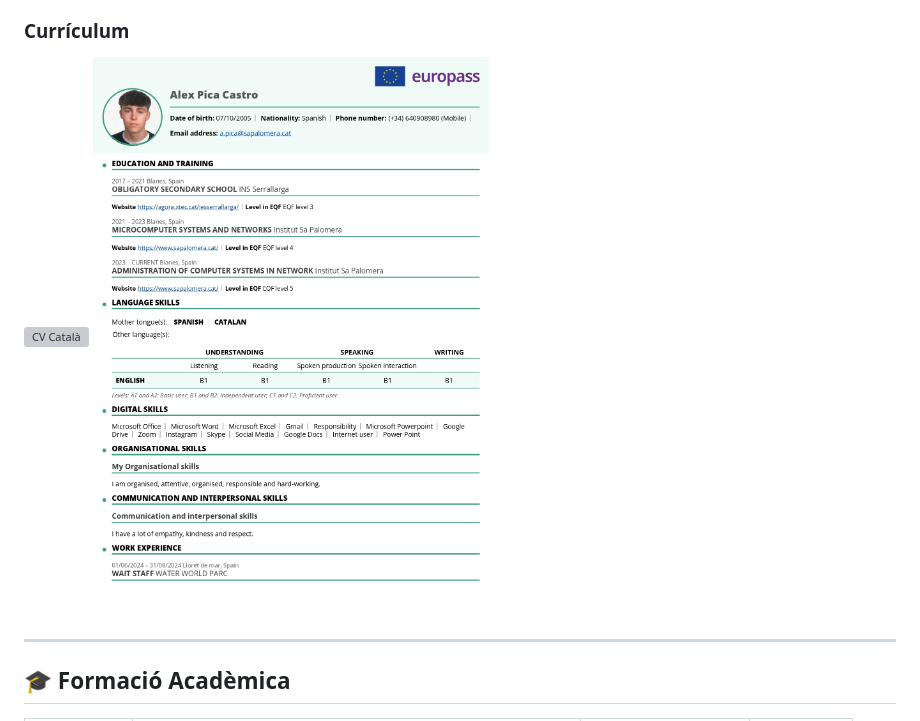
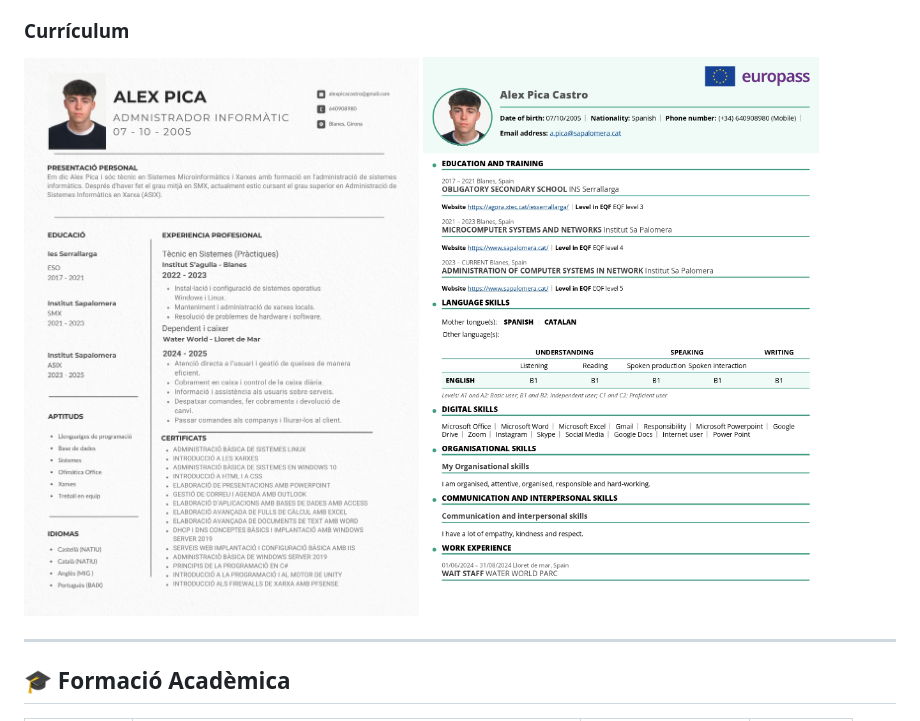
Before and after one commit to alexpicacastro/IPOP, a Markdown page: README.md, the part around the change. GitHub-like rendering; grey boxes are pictures that could not be loaded.

```diff
--- a/README.md
+++ b/README.md
@@ -14,7 +14,7 @@ Em dic Alex Pica i sóc tècnic en Sistemes Microinformàtics i Xarxes amb forma
 
 ### Currículum
 
-![CV Català](./Curriculum%20Catala%20CV.jpg)
+![CV Català](./CurriulumCatalaCV.jpg)
 ![CV Europass](./EuropassCV.jpg)
 
 ---
```
